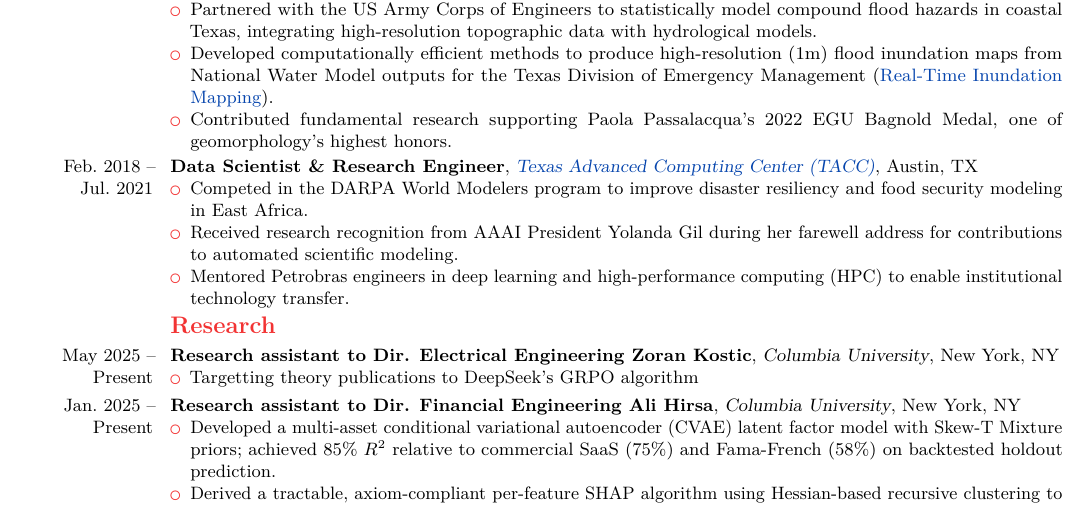
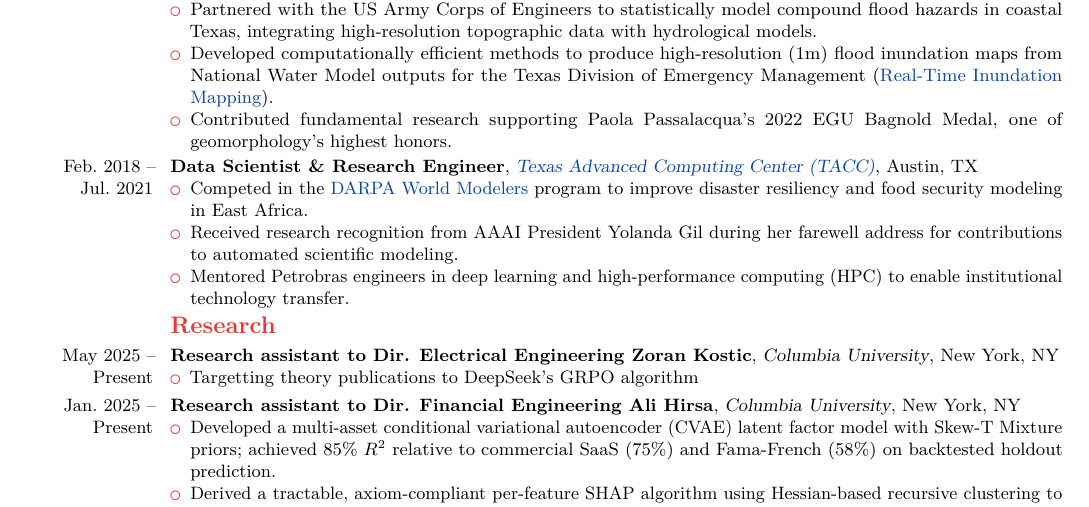
Before and after one commit to dhardestylewis/cv-dhl, a LaTeX CV (resume/2-page/with-cover-letter/resume-dhl-20260131-latest/resume-dhl-20260201-fullstack-mle.tex): part of page 2 of 3, cut so that both start at the same text. Compiled offline with pdfLaTeX.

Commit message:
fix: Hyperlink DARPA World Modelers program

```diff
--- a/resume/2-page/with-cover-letter/resume-dhl-20260131-latest/resume-dhl-20260201-fullstack-mle.tex
+++ b/resume/2-page/with-cover-letter/resume-dhl-20260131-latest/resume-dhl-20260201-fullstack-mle.tex
@@ -120,7 +120,7 @@
 
     \cventry{Feb.~2018 -- Jul.~2021}{Data Scientist \& Research Engineer}{\href{https://www.tacc.utexas.edu/}{Texas Advanced Computing Center (TACC)}}{Austin, TX}{}{
     \begin{itemize}
-        \item Competed in the DARPA World Modelers program to improve disaster resiliency and food security modeling in East Africa.
+        \item Competed in the \href{https://www.darpa.mil/program/world-modelers}{DARPA World Modelers} program to improve disaster resiliency and food security modeling in East Africa.
         \item Received research recognition from AAAI President Yolanda Gil during her farewell address for contributions to automated scientific modeling.
         \item Mentored Petrobras engineers in deep learning and high-performance computing (HPC) to enable institutional technology transfer.
     \end{itemize}}
```
Also changed, not shown: resume/2-page/with-cover-letter/resume-dhl-20260131-latest/resume-dhl-20260201-fullstack-mle.pdf, 1 other file.
